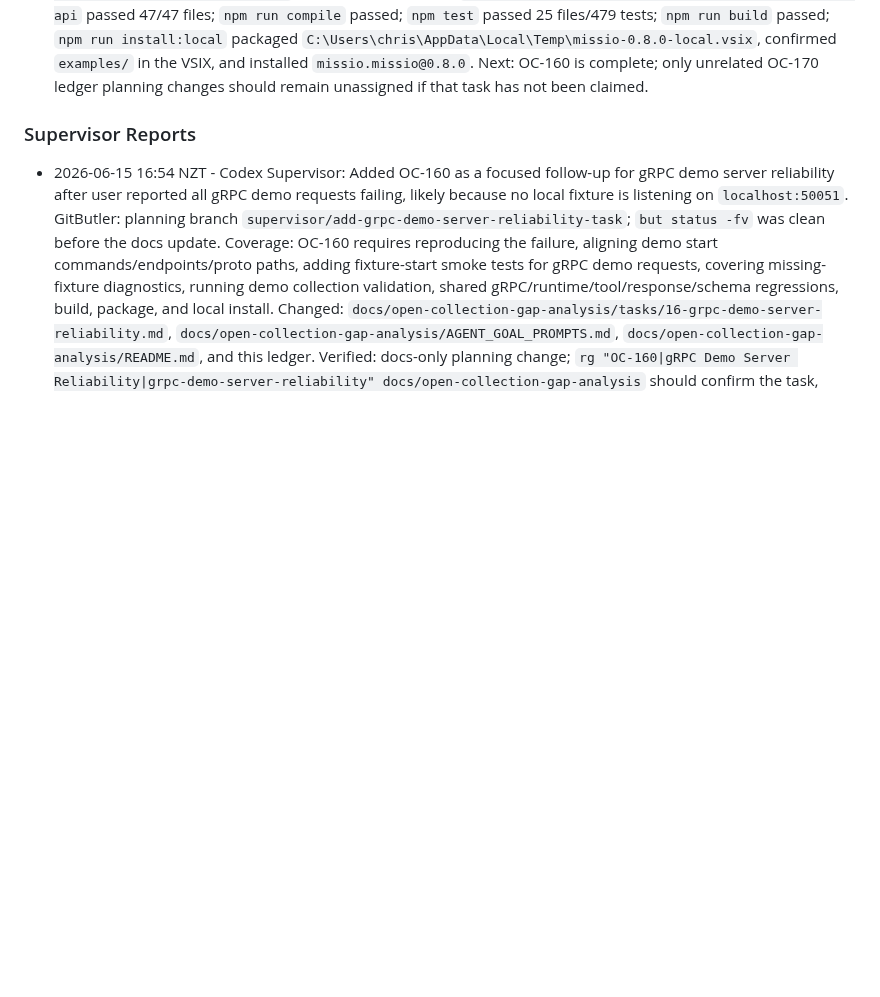
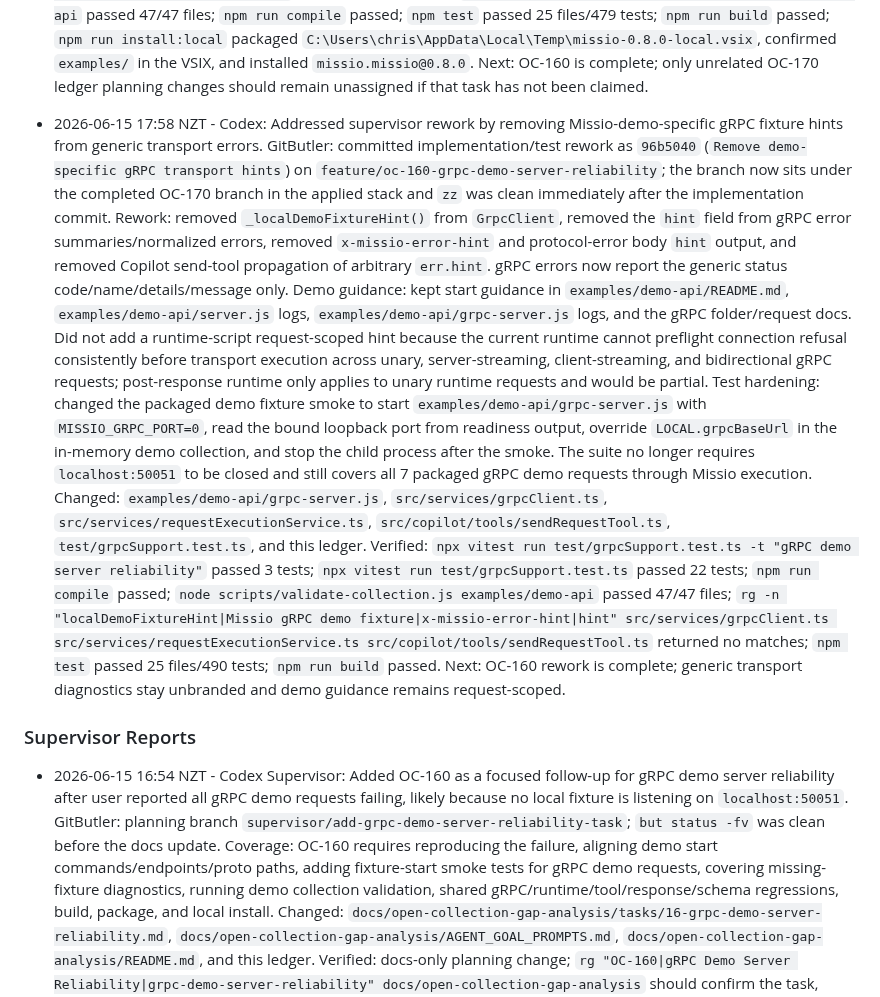
Before and after one commit to cjohnsto-nz/missio, a Markdown page: docs/open-collection-gap-analysis/AGENT_PROGRESS.md, the part around one of its changes. GitHub-like rendering; blank space fills up the shorter version.

Commit message:
Record OC-160 gRPC hint rework

```diff
--- a/docs/open-collection-gap-analysis/AGENT_PROGRESS.md
+++ b/docs/open-collection-gap-analysis/AGENT_PROGRESS.md
@@ -125,6 +125,15 @@ Record cross-cutting decisions here so parallel agents do not rediscover them.
   Live smoke: the automated test starts `examples/demo-api/grpc-server.js` on `127.0.0.1:50051` and executes `echo-unary.yml`, `echo-metadata-defaults.yml`, `stream-users.yml`, `upload-users-client-streaming.yml`, `chat-users-bidi-streaming.yml`, `stream-users-error.yml`, and `runtime-unary-lifecycle.yml` through `RequestExecutionService`; the deterministic error stream retains the partial Ada response before the INTERNAL error, and runtime lifecycle reports 4 passed, 0 failed, 0 skipped.
   Verified: missing-fixture diagnostic regression passed; live gRPC fixture smoke passed; `npx vitest run test/grpcSupport.test.ts` passed 21 tests; `npx vitest run test/grpcSupport.test.ts test/runtimeExecutionService.test.ts test/responseProvider.test.ts test/sendRequestTool.test.ts test/schemaRoundTrip.test.ts test/validationService.test.ts` passed 6 files/56 tests; `node scripts/validate-collection.js examples/demo-api` passed 47/47 files; `npm run compile` passed; `npm test` passed 25 files/479 tests; `npm run build` passed; `npm run install:local` packaged `C:\Users\chris\AppData\Local\Temp\missio-0.8.0-local.vsix`, confirmed `examples/` in the VSIX, and installed `missio.missio@0.8.0`.
   Next: OC-160 is complete; only unrelated OC-170 ledger planning changes should remain unassigned if that task has not been claimed.
+
+- 2026-06-15 17:58 NZT - Codex: Addressed supervisor rework by removing Missio-demo-specific gRPC fixture hints from generic transport errors.
+  GitButler: committed implementation/test rework as `96b5040` (`Remove demo-specific gRPC transport hints`) on `feature/oc-160-grpc-demo-server-reliability`; the branch now sits under the completed OC-170 branch in the applied stack and `zz` was clean immediately after the implementation commit.
+  Rework: removed `_localDemoFixtureHint()` from `GrpcClient`, removed the `hint` field from gRPC error summaries/normalized errors, removed `x-missio-error-hint` and protocol-error body `hint` output, and removed Copilot send-tool propagation of arbitrary `err.hint`. gRPC errors now report the generic status code/name/details/message only.
+  Demo guidance: kept start guidance in `examples/demo-api/README.md`, `examples/demo-api/server.js` logs, `examples/demo-api/grpc-server.js` logs, and the gRPC folder/request docs. Did not add a runtime-script request-scoped hint because the current runtime cannot preflight connection refusal consistently before transport execution across unary, server-streaming, client-streaming, and bidirectional gRPC requests; post-response runtime only applies to unary runtime requests and would be partial.
+  Test hardening: changed the packaged demo fixture smoke to start `examples/demo-api/grpc-server.js` with `MISSIO_GRPC_PORT=0`, read the bound loopback port from readiness output, override `LOCAL.grpcBaseUrl` in the in-memory demo collection, and stop the child process after the smoke. The suite no longer requires `localhost:50051` to be closed and still covers all 7 packaged gRPC demo requests through Missio execution.
+  Changed: `examples/demo-api/grpc-server.js`, `src/services/grpcClient.ts`, `src/services/requestExecutionService.ts`, `src/copilot/tools/sendRequestTool.ts`, `test/grpcSupport.test.ts`, and this ledger.
+  Verified: `npx vitest run test/grpcSupport.test.ts -t "gRPC demo server reliability"` passed 3 tests; `npx vitest run test/grpcSupport.test.ts` passed 22 tests; `npm run compile` passed; `node scripts/validate-collection.js examples/demo-api` passed 47/47 files; `rg -n "localDemoFixtureHint|Missio gRPC demo fixture|x-missio-error-hint|hint" src/services/grpcClient.ts src/services/requestExecutionService.ts src/copilot/tools/sendRequestTool.ts` returned no matches; `npm test` passed 25 files/490 tests; `npm run build` passed.
+  Next: OC-160 rework is complete; generic transport diagnostics stay unbranded and demo guidance remains request-scoped.
 
 ### Supervisor Reports
 
```
Also changed, not shown: other parts of docs/open-collection-gap-analysis/AGENT_PROGRESS.md (+1 -1 lines).
